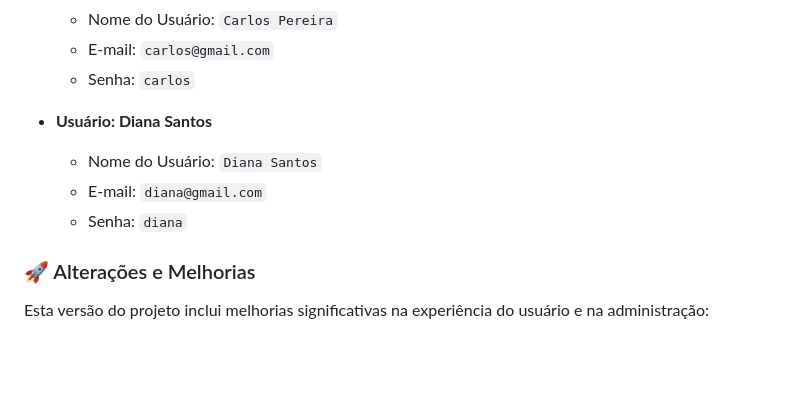
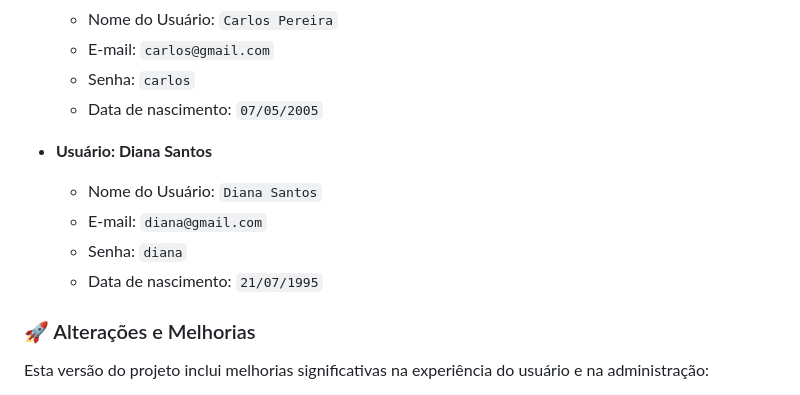
Before and after one commit to GianSE/Projeto2_Front, a Markdown page: README.md, the part around the change printed below. GitHub-like rendering; blank space fills up the shorter version.

```diff
--- a/README.md
+++ b/README.md
@@ -48,11 +48,13 @@ Uma vez logado, o administrador pode:
     * Nome do Usuário: `Carlos Pereira`
     * E-mail: `carlos@gmail.com`
     * Senha: `carlos`
+    * Data de nascimento: `07/05/2005`
 
 * **Usuário: Diana Santos**
     * Nome do Usuário: `Diana Santos`
     * E-mail: `diana@gmail.com`
     * Senha: `diana`
+    * Data de nascimento: `21/07/1995`
 
 ### 🚀 Alterações e Melhorias
 
```
Also changed, not shown: other parts of README.md (+1 -1 lines).
